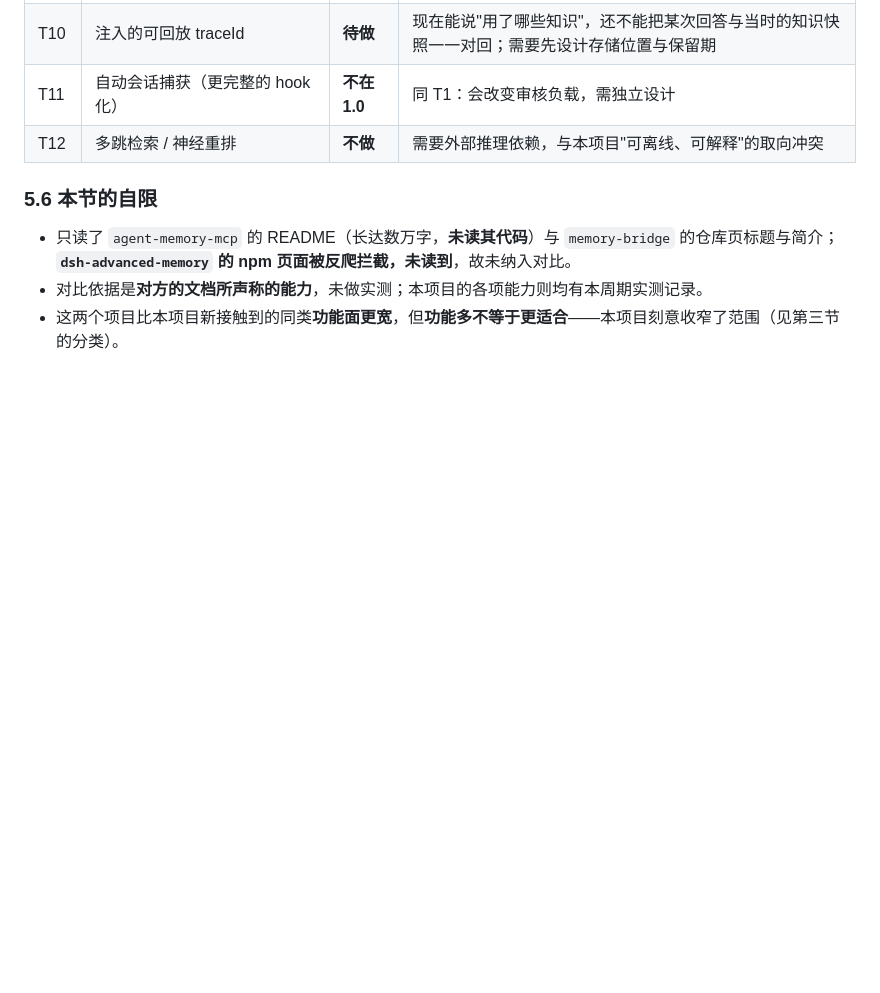
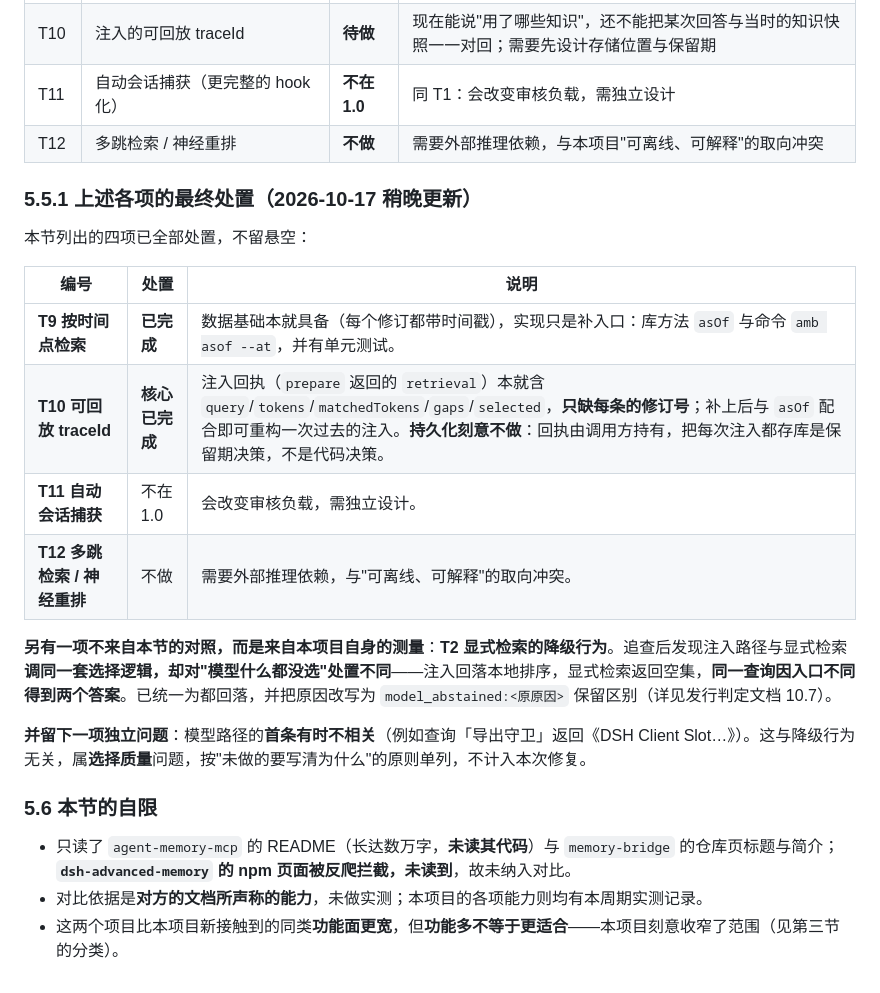
Before and after one commit to czx455501074-afk/agent-memory-backpack, a Markdown page: docs/implementation/peer-comparison-and-improvement-list-2026-10-17.md, the part around the change. Rendered like a GitHub page; blank space fills up the shorter version.

Commit message:
docs: bring the comparison list and the verdict up to date with T2 and T10
The comparison list now records the final disposition of all four items it
raised, so nothing is left hanging: T9 done, T10 core done with the reason
persistence was deliberately not added, T11 out of 1.0, T12 declared a
non-goal.

The verdict gains 10.7 for the search fix. And 10.3 - which said 'recorded,
code not changed' - keeps its original text, because that section records what
was measured and concluded at the time, and rewriting it would erase that.
It gains a dated pointer instead, including the part that is still unsolved:
selection quality, where the first result is sometimes unrelated.

```diff
--- a/docs/implementation/peer-comparison-and-improvement-list-2026-10-17.md
+++ b/docs/implementation/peer-comparison-and-improvement-list-2026-10-17.md
@@ -119,6 +119,21 @@
 | T11 | 自动会话捕获（更完整的 hook 化） | **不在 1.0** | 同 T1：会改变审核负载，需独立设计 |
 | T12 | 多跳检索 / 神经重排 | **不做** | 需要外部推理依赖，与本项目"可离线、可解释"的取向冲突 |
 
+### 5.5.1 上述各项的最终处置（2026-10-17 稍晚更新）
+
+本节列出的四项已全部处置，不留悬空：
+
+| 编号 | 处置 | 说明 |
+|---|---|---|
+| **T9 按时间点检索** | **已完成** | 数据基础本就具备（每个修订都带时间戳），实现只是补入口：库方法 `asOf` 与命令 `amb asof --at`，并有单元测试。 |
+| **T10 可回放 traceId** | **核心已完成** | 注入回执（`prepare` 返回的 `retrieval`）本就含 `query`/`tokens`/`matchedTokens`/`gaps`/`selected`，**只缺每条的修订号**；补上后与 `asOf` 配合即可重构一次过去的注入。**持久化刻意不做**：回执由调用方持有，把每次注入都存库是保留期决策，不是代码决策。 |
+| **T11 自动会话捕获** | 不在 1.0 | 会改变审核负载，需独立设计。 |
+| **T12 多跳检索 / 神经重排** | 不做 | 需要外部推理依赖，与"可离线、可解释"的取向冲突。 |
+
+**另有一项不来自本节的对照，而是来自本项目自身的测量**：**T2 显式检索的降级行为**。追查后发现注入路径与显式检索**调同一套选择逻辑，却对"模型什么都没选"处置不同**——注入回落本地排序，显式检索返回空集，**同一查询因入口不同得到两个答案**。已统一为都回落，并把原因改写为 `model_abstained:<原原因>` 保留区别（详见发行判定文档 10.7）。
+
+**并留下一项独立问题**：模型路径的**首条有时不相关**（例如查询「导出守卫」返回《DSH Client Slot…》）。这与降级行为无关，属**选择质量**问题，按"未做的要写清为什么"的原则单列，不计入本次修复。
+
 ### 5.6 本节的自限
 
 - 只读了 `agent-memory-mcp` 的 README（长达数万字，**未读其代码**）与 `memory-bridge` 的仓库页标题与简介；**`dsh-advanced-memory` 的 npm 页面被反爬拦截，未读到**，故未纳入对比。
```
Also changed, not shown: docs/implementation/release-verdict-2026-10-16.md (+11 -0 lines).
